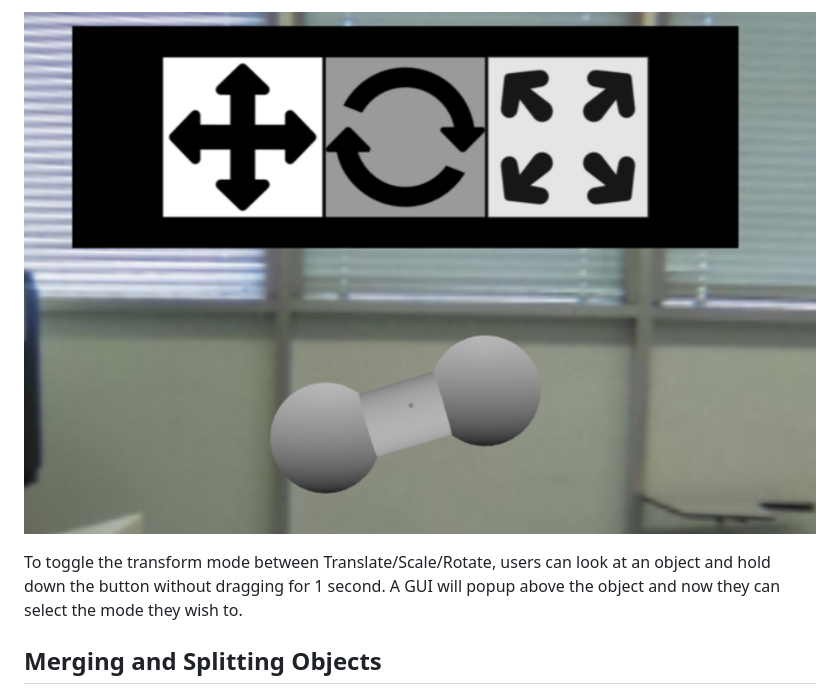
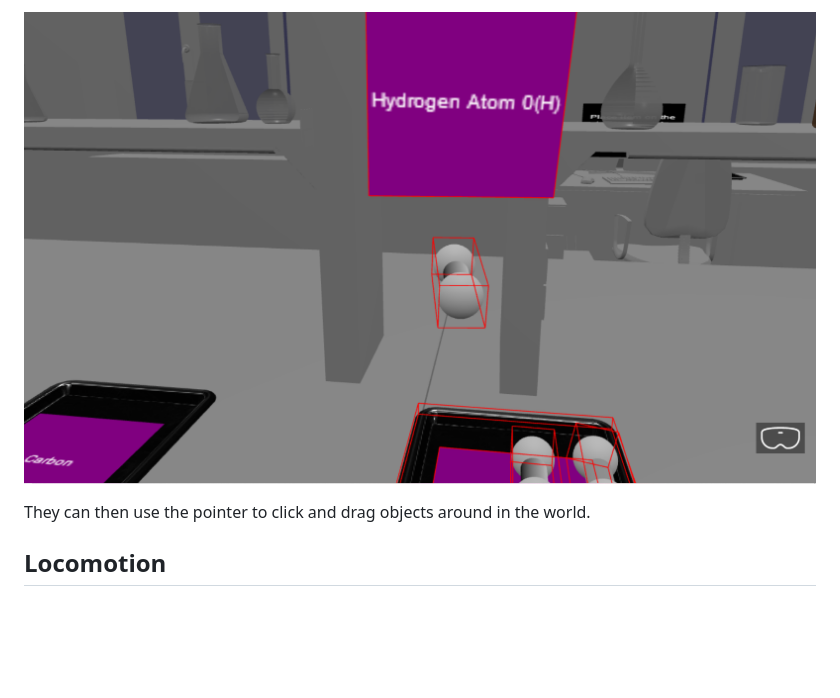
Before and after one commit to mingzss/CSD3120_TP, a Markdown page: README.md, the part around the change printed below. Rendered like a GitHub page; pictures changed too: public/assets/textures/example2.png; blank space fills up the shorter version.

```diff
--- a/README.md
+++ b/README.md
@@ -43,10 +54,9 @@ Users can look at an object and move the object around by holding down the butto
 
 ![This is an image](public/assets/textures/example2.png)
 
-To toggle the transform mode between Translate/Scale/Rotate, users can look at an object and hold down the button without dragging for 1 second. A GUI will popup above the object and now they can select the mode they wish to.
+They can then use the pointer to click and drag objects around in the world.
 
-
-## Merging and Splitting Objects
+## Locomotion
 
 ![This is an image](public/assets/textures/example3.png)
 
```
Also changed, not shown: other parts of README.md (+33 -17 lines), public/assets/textures/example1.png, public/assets/textures/example4.png, public/assets/textures/example5.png (added), 1 other file.
